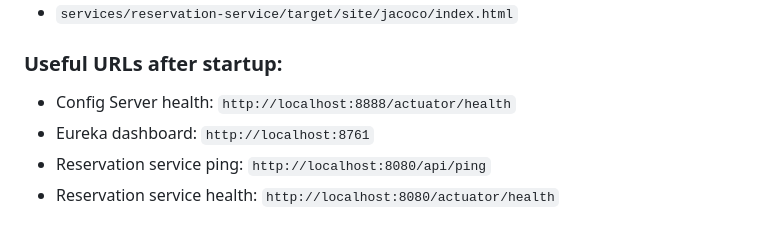
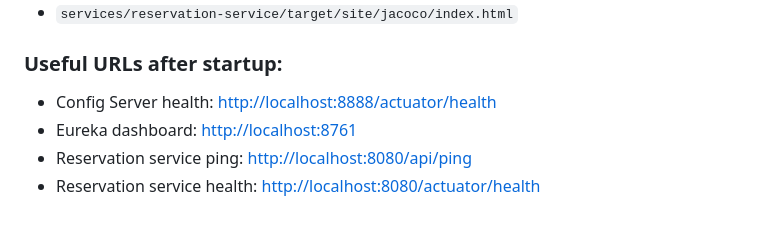
Before and after one commit to kwatera-project/KWATERA, a Markdown page: README.md, the part around the change. GitHub-like rendering.

````diff
--- a/README.md
+++ b/README.md
@@ -96,7 +96,7 @@ JaCoCo coverage reports are generated locally during `verify` and can be opened
 
 ### Useful URLs after startup:
 
-- Config Server health: ```http://localhost:8888/actuator/health```
-- Eureka dashboard: ```http://localhost:8761```
-- Reservation service ping: ```http://localhost:8080/api/ping```
-- Reservation service health: ```http://localhost:8080/actuator/health```
+- Config Server health: [http://localhost:8888/actuator/health](http://localhost:8888/actuator/health)
+- Eureka dashboard: [http://localhost:8761](http://localhost:8761)
+- Reservation service ping: [http://localhost:8080/api/ping](http://localhost:8080/api/ping)
+- Reservation service health: [http://localhost:8080/actuator/health](http://localhost:8080/actuator/health)
````
